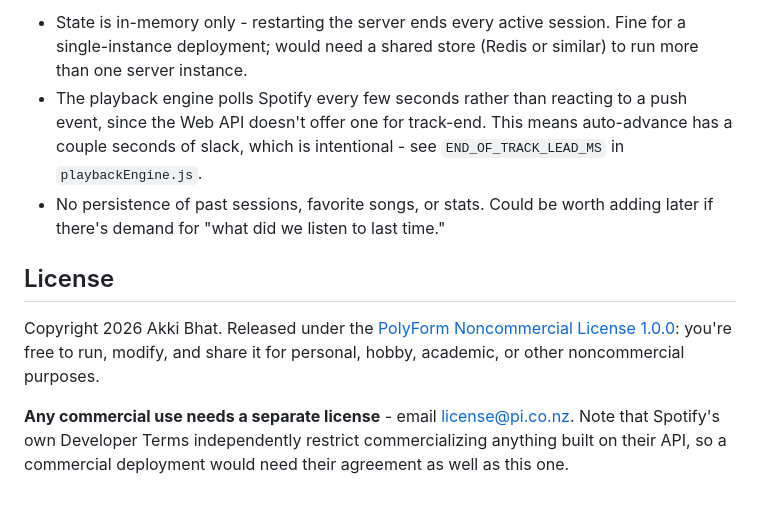
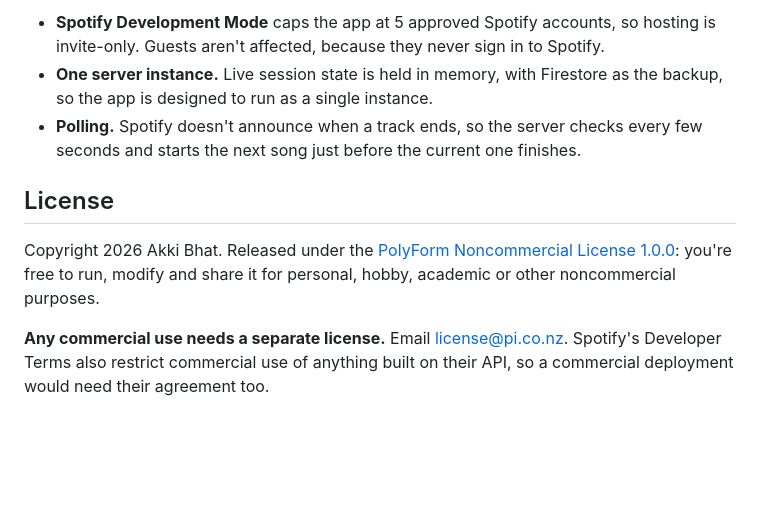
Before and after one commit to akkibhat/jukebox-republic, a Markdown page: README.md, the part around one of its changes. Rendered like a GitHub page; blank space fills up the shorter version.

```diff
--- a/README.md
+++ b/README.md
@@ -97,22 +121,17 @@ public/
 
-- State is in-memory only - restarting the server ends every active session.
-  Fine for a single-instance deployment; would need a shared store (Redis
-  or similar) to run more than one server instance.
-- The playback engine polls Spotify every few seconds rather than reacting
-  to a push event, since the Web API doesn't offer one for track-end. This
-  means auto-advance has a couple seconds of slack, which is intentional -
-  see `END_OF_TRACK_LEAD_MS` in `playbackEngine.js`.
-- No persistence of past sessions, favorite songs, or stats. Could be worth
-  adding later if there's demand for "what did we listen to last time."
+- **Spotify Development Mode** caps the app at 5 approved Spotify accounts, so hosting is
+  invite-only. Guests aren't affected, because they never sign in to Spotify.
+- **One server instance.** Live session state is held in memory, with Firestore as the backup, so
+  the app is designed to run as a single instance.
+- **Polling.** Spotify doesn't announce when a track ends, so the server checks every few seconds
+  and starts the next song just before the current one finishes.
 
 ## License
 
 Copyright 2026 Akki Bhat. Released under the
-[PolyForm Noncommercial License 1.0.0](LICENSE): you're free to run,
-modify, and share it for personal, hobby, academic, or other
-noncommercial purposes.
+[PolyForm Noncommercial License 1.0.0](LICENSE): you're free to run, modify and share it for
+personal, hobby, academic or other noncommercial purposes.
 
-**Any commercial use needs a separate license** - email license@pi.co.nz.
-Note that Spotify's own Developer Terms independently restrict
-commercializing anything built on their API, so a commercial deployment
-would need their agreement as well as this one.
+**Any commercial use needs a separate license.** Email license@pi.co.nz. Spotify's Developer Terms
+also restrict commercial use of anything built on their API, so a commercial deployment would need
+their agreement too.
```
Also changed, not shown: other parts of README.md (+96 -72 lines), docs/screens/end-of-night.png (added), docs/screens/guest-home.png (added), docs/screens/host-controls.png (added), docs/screens/landing.png (added).
